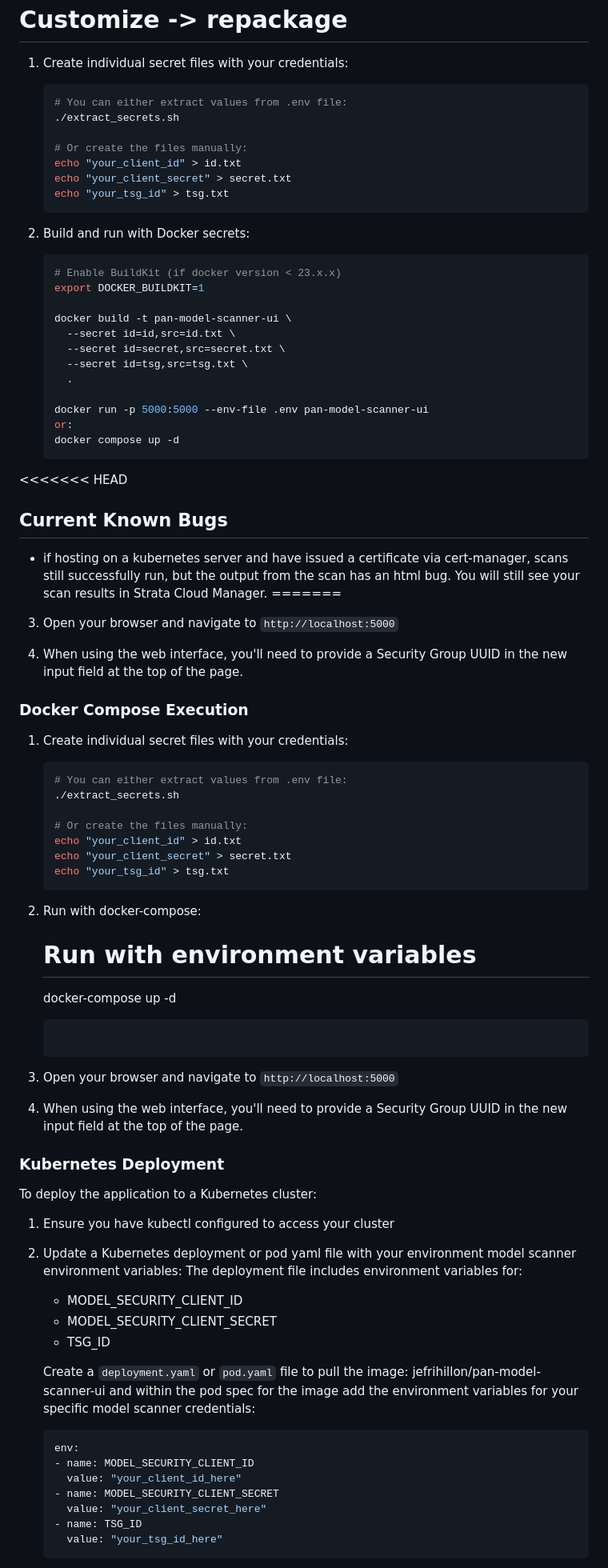
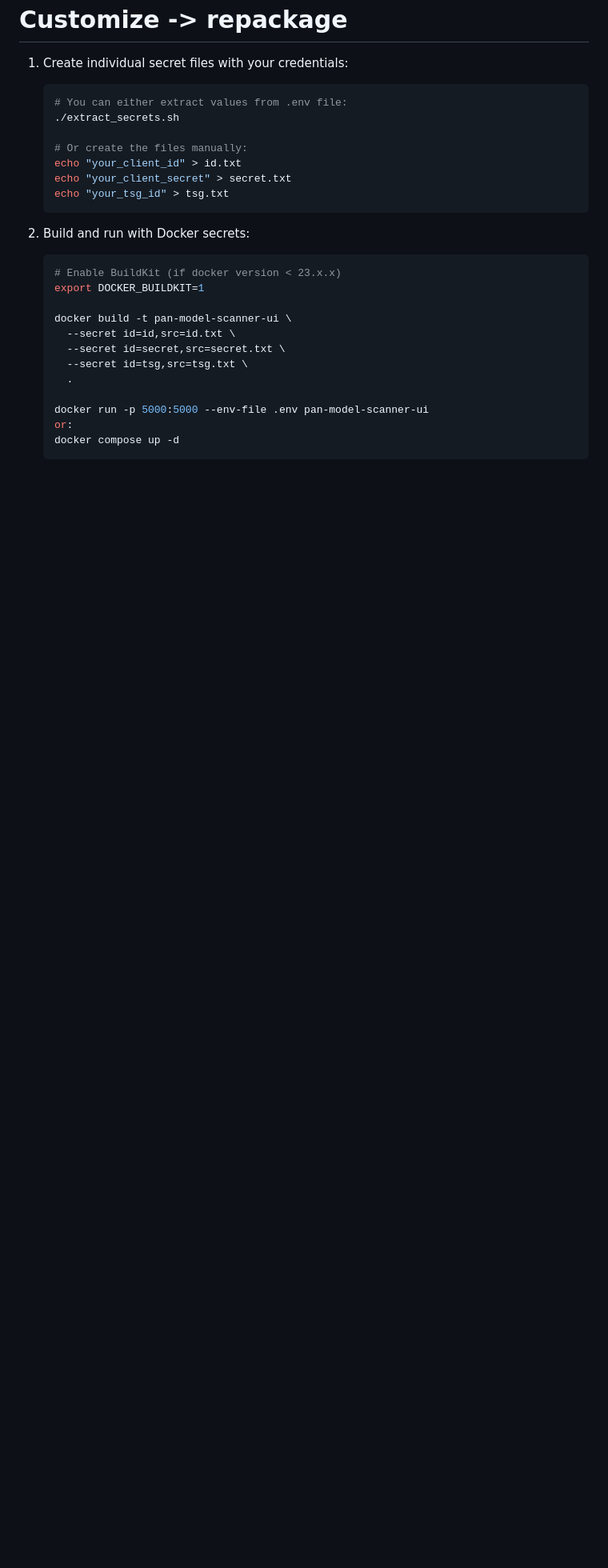
Before and after one commit to jefrihillon/panModelScanner, a Markdown page: README.md, the part around one of its changes. Shown at 80% size. Rendered like a GitHub page; blank space fills up the shorter version.

````diff
--- a/README.md
+++ b/README.md
@@ -194,55 +186,3 @@ CLI prompts user for Security Group UUID
    docker compose up -d
    ```
 
-<<<<<<< HEAD
-## Current Known Bugs
- - if hosting on a kubernetes server and have issued a certificate via cert-manager, scans still successfully run, but the output from the scan has an html bug.  You will still see your scan results in Strata Cloud Manager.
-=======
-3. Open your browser and navigate to `http://localhost:5000`
-
-4. When using the web interface, you'll need to provide a Security Group UUID in the new input field at the top of the page.
-
-### Docker Compose Execution
-1. Create individual secret files with your credentials:
-   ```bash
-   # You can either extract values from .env file:
-   ./extract_secrets.sh
-
-   # Or create the files manually:
-   echo "your_client_id" > id.txt
-   echo "your_client_secret" > secret.txt
-   echo "your_tsg_id" > tsg.txt
-   ```
-
-2. Run with docker-compose:
-   # Run with environment variables
-   docker-compose up -d
-   ```
-
-3. Open your browser and navigate to `http://localhost:5000`
-
-4. When using the web interface, you'll need to provide a Security Group UUID in the new input field at the top of the page.
-
-### Kubernetes Deployment
-
-To deploy the application to a Kubernetes cluster:
-
-1. Ensure you have kubectl configured to access your cluster
-
-2. Update a Kubernetes deployment or pod yaml file with your environment model scanner environment variables:
-   The deployment file includes environment variables for:
-   - MODEL_SECURITY_CLIENT_ID
-   - MODEL_SECURITY_CLIENT_SECRET
-   - TSG_ID
-
-   Create a `deployment.yaml` or `pod.yaml` file to pull the image: jefrihillon/pan-model-scanner-ui and within the pod spec for the image add the environment variables for your specific model scanner credentials:
-   ```yaml
-   env:
-   - name: MODEL_SECURITY_CLIENT_ID
-     value: "your_client_id_here"
-   - name: MODEL_SECURITY_CLIENT_SECRET
-     value: "your_client_secret_here"
-   - name: TSG_ID
-     value: "your_tsg_id_here"
-   ```
-
````
Also changed, not shown: other parts of README.md (+14 -49 lines).
